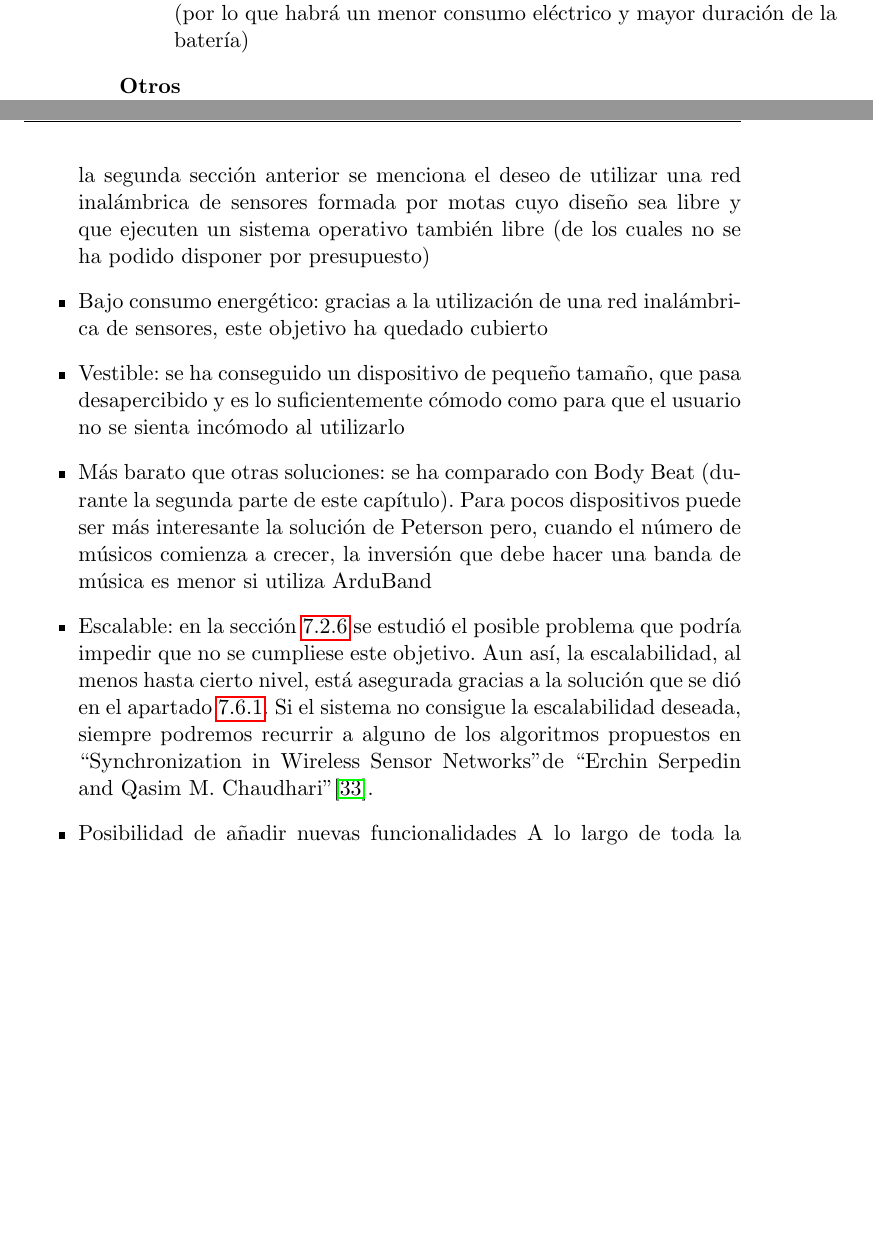
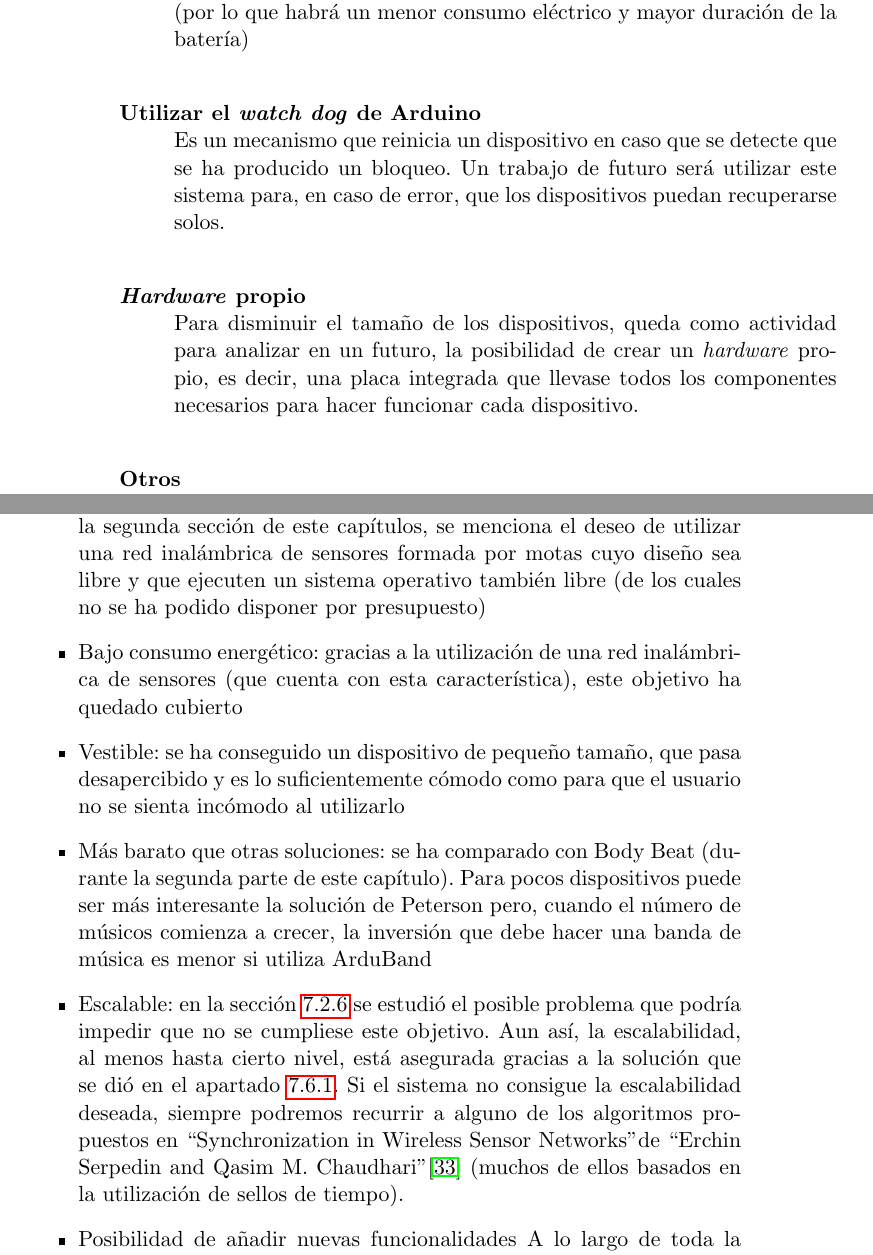
Before and after one commit to iblancasa/ArduBand, a LaTeX thesis (proyecto.tex, which reads capitulos/08_ConclusionesFinalesyTrabajosFuturos.tex): two parts of pages 106 and 109 of 123, joined at a grey line, cut so that both start at the same text, the shorter picture padded with empty space. Compiled offline with pdfLaTeX.

Commit message:
Finalizando

```diff
--- a/capitulos/08_ConclusionesFinalesyTrabajosFuturos.tex
+++ b/capitulos/08_ConclusionesFinalesyTrabajosFuturos.tex
@@ -115,6 +115,14 @@ Ya en la introducción de hablaba de Body Beat, de la marca Peterson \cite{bodyb
     Body Beat dispone de varios sensores/actuadores que consumen energía, mientras que en ArduBand, el número
     de dispositivos es muy reducido (por lo que habrá un menor consumo eléctrico y mayor duración
     de la batería)
+  \item[Utilizar el \textit{watch dog} de Arduino] \hfill \\
+    Es un mecanismo que reinicia un dispositivo en caso que se detecte que se ha producido un bloqueo.
+    Un trabajo de futuro será utilizar este sistema para,
+    en caso de error, que los dispositivos puedan recuperarse solos.
+  \item[\textit{Hardware} propio] \hfill \\
+    Para disminuir el tamaño de los dispositivos, queda como actividad para analizar en un futuro, la posibilidad
+    de crear un \textit{hardware} propio, es decir, una placa integrada que llevase todos los componentes necesarios
+    para hacer funcionar cada dispositivo.
   \item[Otros] \hfill \\
     En caso de ser necesario cambiar algún componente por que se haya estropeado, en Body Beat habría que enviarlo
     al servicio técnico. ArduBand, si consigue establecer una comunidad a su alrededor, un usuario podría reparar
@@ -209,11 +217,12 @@ cumplido cada uno:
     de éste capítulo, se ha probado en un entorno real
   \item Utilizar tecnologías libres:
     se ha utilizado software libre para bastantes partes del proyecto, además de Arduino
-    como placa controladora. En la segunda sección anterior se menciona el deseo de utilizar
+    como placa controladora. En la segunda sección de este capítulos, se menciona el deseo de utilizar
     una red inalámbrica de sensores formada por motas cuyo diseño sea libre y que ejecuten un sistema operativo
     también libre (de los cuales no se ha podido disponer por presupuesto)
   \item Bajo consumo energético:
-    gracias a la utilización de una red inalámbrica de sensores, este objetivo ha quedado cubierto
+    gracias a la utilización de una red inalámbrica de sensores (que cuenta con esta característica),
+     este objetivo ha quedado cubierto
   \item Vestible:
     se ha conseguido un dispositivo de pequeño tamaño, que pasa desapercibido y es lo suficientemente
     cómodo como para que el usuario no se sienta incómodo al utilizarlo
@@ -226,7 +235,8 @@ cumplido cada uno:
     que no se cumpliese este objetivo. Aun así, la escalabilidad, al menos hasta cierto nivel, está asegurada
     gracias a la solución que se dió en el apartado \ref{subsec:problemabroadcast}. Si el sistema no consigue
     la escalabilidad deseada, siempre podremos recurrir a alguno de los algoritmos propuestos en ``Synchronization
-    in Wireless Sensor Networks" de ``Erchin Serpedin and Qasim M. Chaudhari" \cite{serpedin}.
+    in Wireless Sensor Networks" de ``Erchin Serpedin and Qasim M. Chaudhari" \cite{serpedin} (muchos de ellos basados
+    en la utilización de sellos de tiempo).
   \item Posibilidad de añadir nuevas funcionalidades
     A lo largo de toda la sección anterior, se han propuesto nuevas funcionalidades y mejoras para llevar
     a cabo a partir de la infraestructura inicial
```
Also changed, not shown: capitulos/08_ConclusionesFinalesyTrabajosFuturos.tex (12 more changed lines).
